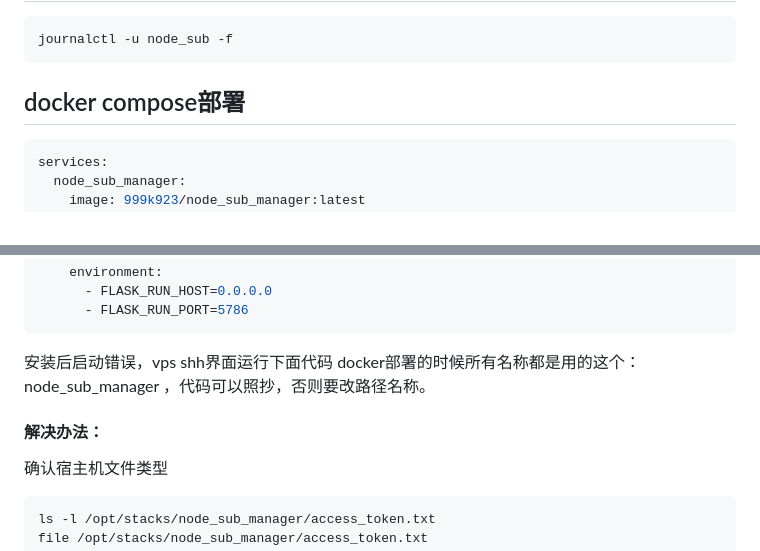
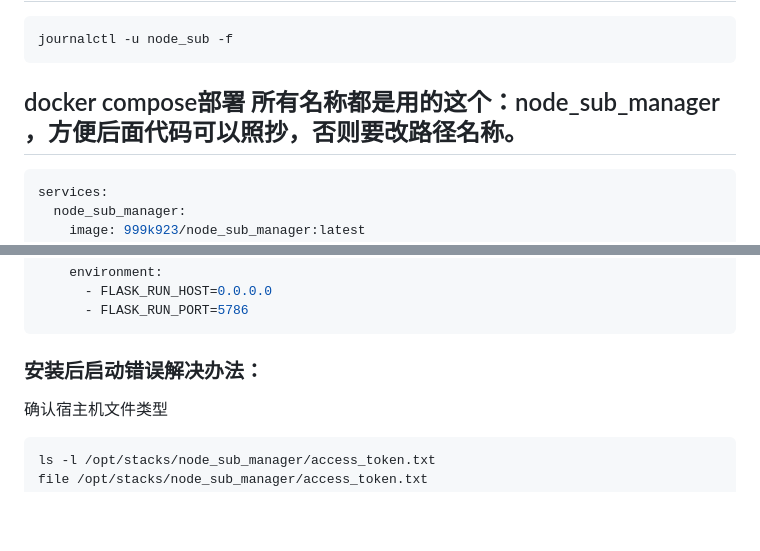
Before and after one commit to 999k923/vpnlink, a Markdown page: README.md, 2 parts joined by grey strips. GitHub-like rendering; blank space fills up the shorter version.

````diff
--- a/README.md
+++ b/README.md
@@ -65,7 +65,7 @@ bash run.sh
 journalctl -u node_sub -f
 ```
 
-## docker compose部署
+## docker compose部署 所有名称都是用的这个：node_sub_manager ，方便后面代码可以照抄，否则要改路径名称。
 ```bash
 services:
   node_sub_manager:
@@ -85,10 +85,7 @@ services:
       - FLASK_RUN_HOST=0.0.0.0
       - FLASK_RUN_PORT=5786
 ```
-安装后启动错误，vps shh界面运行下面代码
-docker部署的时候所有名称都是用的这个：node_sub_manager ，代码可以照抄，否则要改路径名称。
-
-#### 解决办法：
+### 安装后启动错误解决办法：
 确认宿主机文件类型
 ```bash
 ls -l /opt/stacks/node_sub_manager/access_token.txt
````
